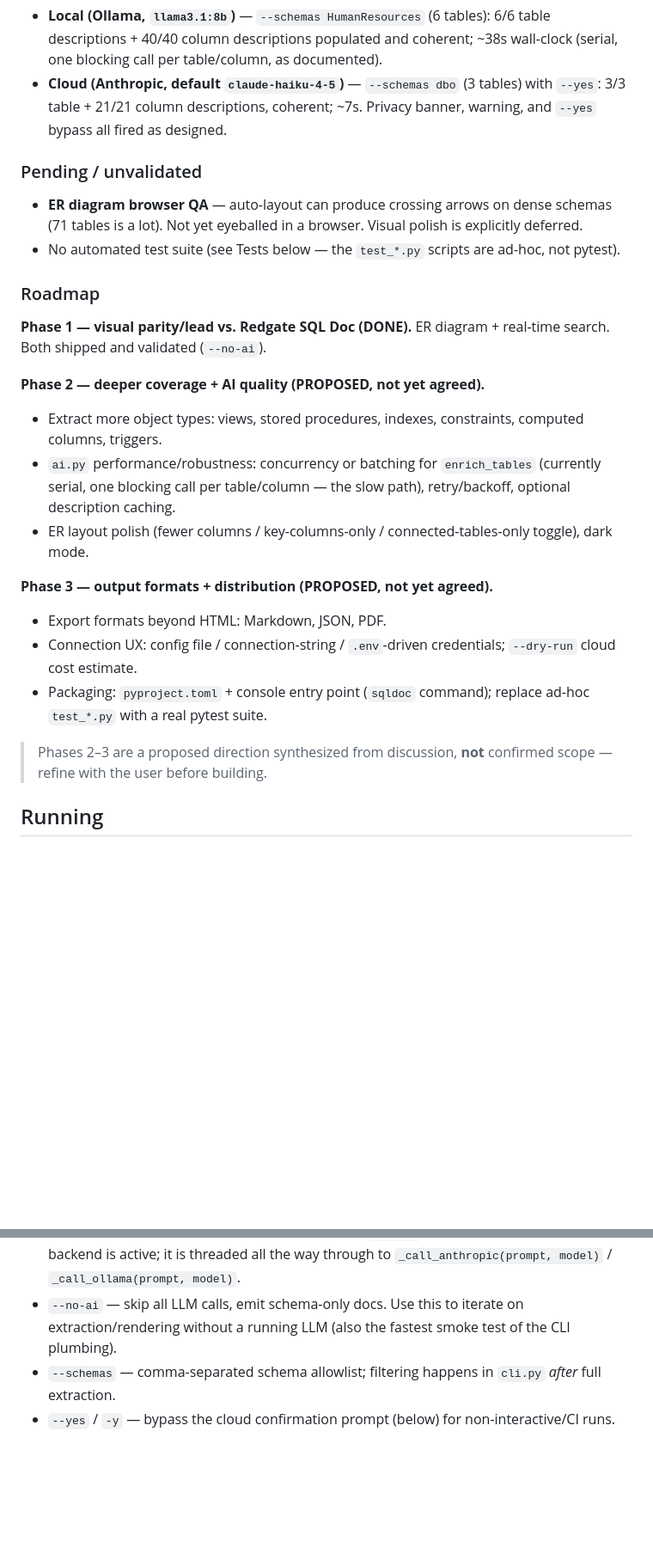
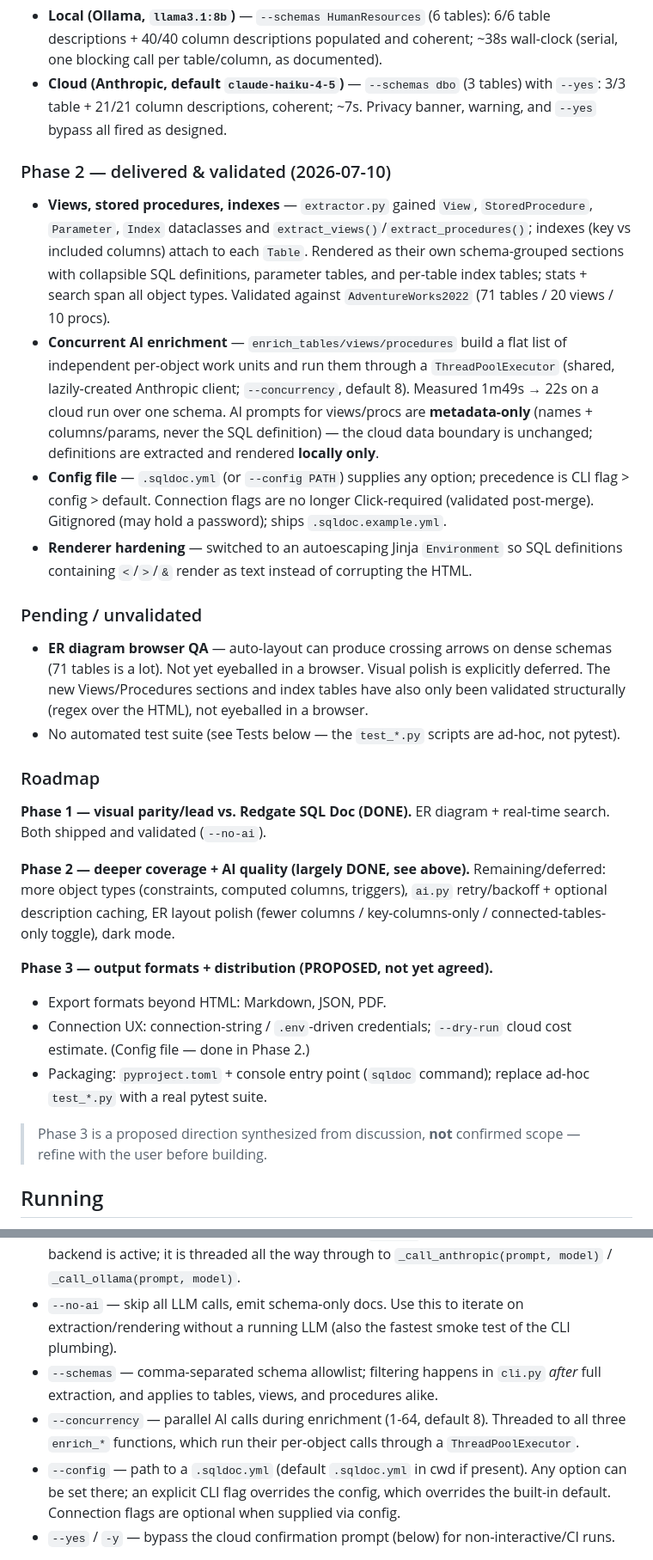
Before and after one commit to htamber1/sqldoc, a Markdown page: CLAUDE.md, 2 parts joined by grey strips. Shown at 86% size. GitHub-like rendering; blank space fills up the shorter version.

Commit message:
docs: update CLAUDE.md for Phase 2 (objects, concurrency, config)
Co-Authored-By: Claude Opus 4.8 (1M context) <noreply@anthropic.com>

```diff
--- a/CLAUDE.md
+++ b/CLAUDE.md
@@ -21,24 +21,27 @@ This file provides guidance to Claude Code (claude.ai/code) when working with co
 - **Local (Ollama, `llama3.1:8b`)** — `--schemas HumanResources` (6 tables): 6/6 table descriptions + 40/40 column descriptions populated and coherent; ~38s wall-clock (serial, one blocking call per table/column, as documented).
 - **Cloud (Anthropic, default `claude-haiku-4-5`)** — `--schemas dbo` (3 tables) with `--yes`: 3/3 table + 21/21 column descriptions, coherent; ~7s. Privacy banner, warning, and `--yes` bypass all fired as designed.
 
+### Phase 2 — delivered & validated (2026-07-10)
+- **Views, stored procedures, indexes** — `extractor.py` gained `View`, `StoredProcedure`, `Parameter`, `Index` dataclasses and `extract_views()`/`extract_procedures()`; indexes (key vs included columns) attach to each `Table`. Rendered as their own schema-grouped sections with collapsible SQL definitions, parameter tables, and per-table index tables; stats + search span all object types. Validated against `AdventureWorks2022` (71 tables / 20 views / 10 procs).
+- **Concurrent AI enrichment** — `enrich_tables/views/procedures` build a flat list of independent per-object work units and run them through a `ThreadPoolExecutor` (shared, lazily-created Anthropic client; `--concurrency`, default 8). Measured 1m49s → 22s on a cloud run over one schema. AI prompts for views/procs are **metadata-only** (names + columns/params, never the SQL definition) — the cloud data boundary is unchanged; definitions are extracted and rendered **locally only**.
+- **Config file** — `.sqldoc.yml` (or `--config PATH`) supplies any option; precedence is CLI flag > config > default. Connection flags are no longer Click-required (validated post-merge). Gitignored (may hold a password); ships `.sqldoc.example.yml`.
+- **Renderer hardening** — switched to an autoescaping Jinja `Environment` so SQL definitions containing `<`/`>`/`&` render as text instead of corrupting the HTML.
+
 ### Pending / unvalidated
-- **ER diagram browser QA** — auto-layout can produce crossing arrows on dense schemas (71 tables is a lot). Not yet eyeballed in a browser. Visual polish is explicitly deferred.
+- **ER diagram browser QA** — auto-layout can produce crossing arrows on dense schemas (71 tables is a lot). Not yet eyeballed in a browser. Visual polish is explicitly deferred. The new Views/Procedures sections and index tables have also only been validated structurally (regex over the HTML), not eyeballed in a browser.
 - No automated test suite (see Tests below — the `test_*.py` scripts are ad-hoc, not pytest).
 
 ### Roadmap
 **Phase 1 — visual parity/lead vs. Redgate SQL Doc (DONE).** ER diagram + real-time search. Both shipped and validated (`--no-ai`).
 
-**Phase 2 — deeper coverage + AI quality (PROPOSED, not yet agreed).**
-- Extract more object types: views, stored procedures, indexes, constraints, computed columns, triggers.
-- `ai.py` performance/robustness: concurrency or batching for `enrich_tables` (currently serial, one blocking call per table/column — the slow path), retry/backoff, optional description caching.
-- ER layout polish (fewer columns / key-columns-only / connected-tables-only toggle), dark mode.
+**Phase 2 — deeper coverage + AI quality (largely DONE, see above).** Remaining/deferred: more object types (constraints, computed columns, triggers), `ai.py` retry/backoff + optional description caching, ER layout polish (fewer columns / key-columns-only / connected-tables-only toggle), dark mode.
 
 **Phase 3 — output formats + distribution (PROPOSED, not yet agreed).**
 - Export formats beyond HTML: Markdown, JSON, PDF.
-- Connection UX: config file / connection-string / `.env`-driven credentials; `--dry-run` cloud cost estimate.
+- Connection UX: connection-string / `.env`-driven credentials; `--dry-run` cloud cost estimate. (Config file — done in Phase 2.)
 - Packaging: `pyproject.toml` + console entry point (`sqldoc` command); replace ad-hoc `test_*.py` with a real pytest suite.
 
-> Phases 2–3 are a proposed direction synthesized from discussion, **not** confirmed scope — refine with the user before building.
+> Phase 3 is a proposed direction synthesized from discussion, **not** confirmed scope — refine with the user before building.
 
 ## Running
 
@@ -52,7 +55,9 @@ Key options (see `sqldoc/cli.py`):
 - `--mode local|cloud` — `local` (default) calls Ollama at `http://localhost:11434`; `cloud` calls the Anthropic API.
 - `--model` — model name. **Default is `None` and resolved per-mode** in `main()`: `llama3.1:8b` for local, `claude-haiku-4-5` for cloud. This split exists so the local Ollama tag never leaks into a cloud API call. Explicitly passing `--model` overrides for whichever backend is active; it is threaded all the way through to `_call_anthropic(prompt, model)` / `_call_ollama(prompt, model)`.
 - `--no-ai` — skip all LLM calls, emit schema-only docs. Use this to iterate on extraction/rendering without a running LLM (also the fastest smoke test of the CLI plumbing).
-- `--schemas` — comma-separated schema allowlist; filtering happens in `cli.py` *after* full extraction.
+- `--schemas` — comma-separated schema allowlist; filtering happens in `cli.py` *after* full extraction, and applies to tables, views, and procedures alike.
+- `--concurrency` — parallel AI calls during enrichment (1-64, default 8). Threaded to all three `enrich_*` functions, which run their per-object calls through a `ThreadPoolExecutor`.
+- `--config` — path to a `.sqldoc.yml` (default `.sqldoc.yml` in cwd if present). Any option can be set there; an explicit CLI flag overrides the config, which overrides the built-in default. Connection flags are optional when supplied via config.
 - `--yes` / `-y` — bypass the cloud confirmation prompt (below) for non-interactive/CI runs.
 
 **Privacy posture — local-first by design.** Local mode is the default; nothing leaves the network unless `--mode cloud` is explicitly chosen. The banner prints a `Privacy:` line stating the egress posture every run. `--mode cloud` additionally prints a warning and blocks on an interactive `click.confirm` (defaults to "no") before any network call — `--yes` skips only the prompt, not the warning. Note the data boundary: **only schema metadata** (table/column names, types, keys, row counts, existing `MS_Description` text) is ever sent to Anthropic — the extractor queries only `sys.*` catalog views and never reads table row data.
```
Also changed, not shown: other parts of CLAUDE.md (+5 -5 lines).
